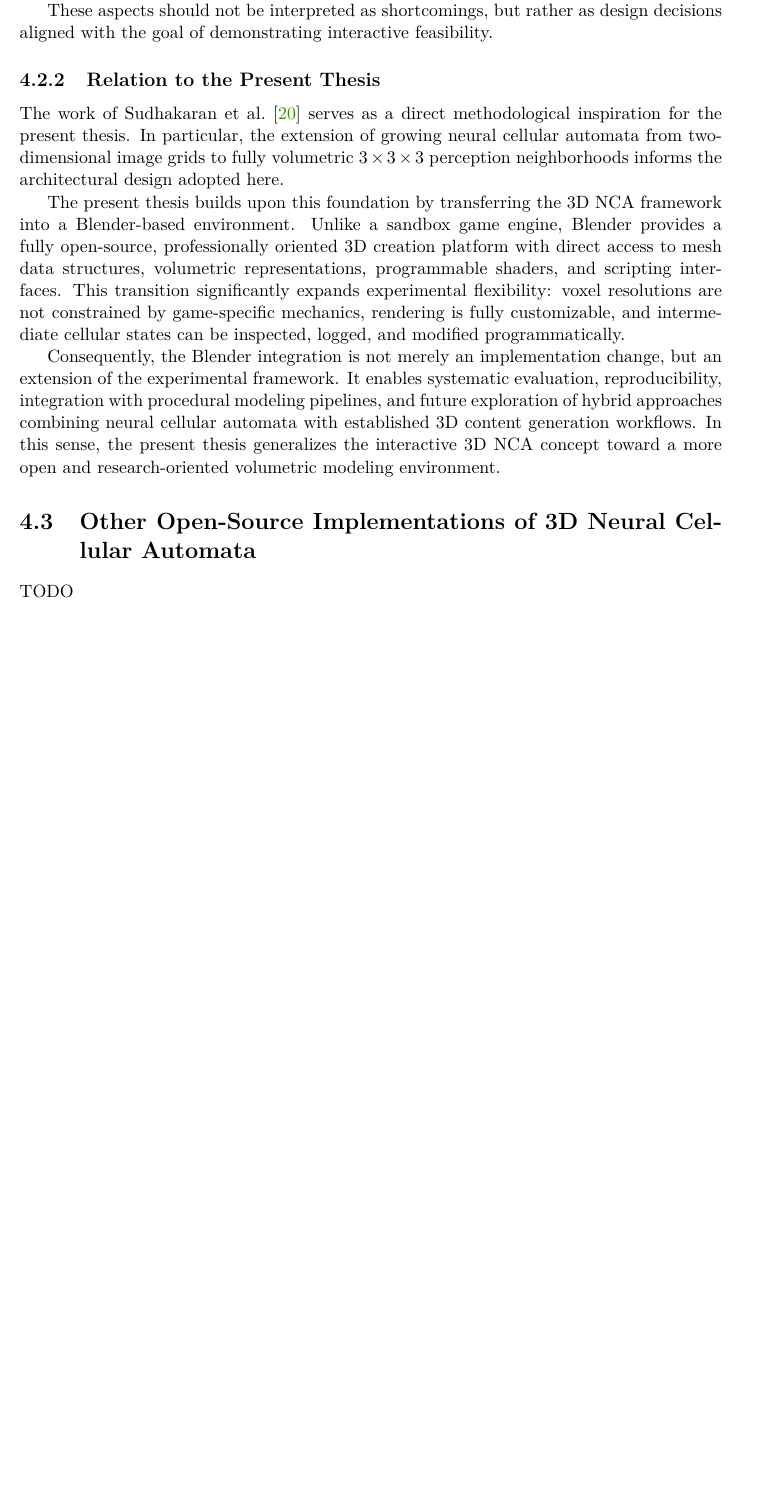
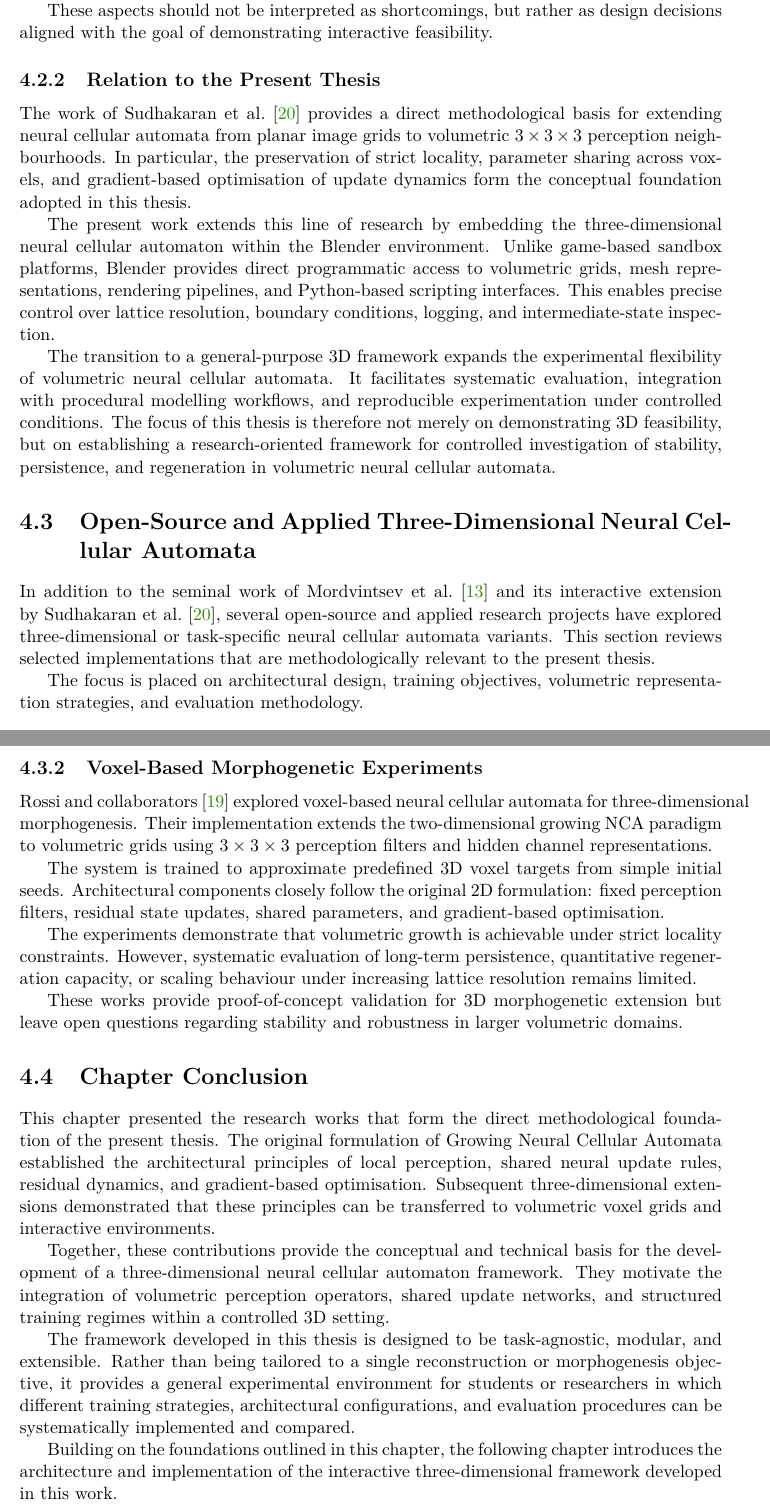
Before and after one commit to rm-a0/3d-nca, a LaTeX thesis (documentation/thesis/3d-nca.tex, which reads documentation/thesis/3d-nca-01-kapitoly-chapters-en.tex): part of page 18 of 25 before the commit and two parts of pages 18 and 19 of 26 after it, the two joined at a grey line, cut so that both start at the same text, the shorter picture padded with empty space. The pictures show the PDF file documentation/thesis/3d-nca.pdf that the author committed with the source.

Commit message:
feat: finish releated work section (finally), use grammarly to check for missing citations, fact check sections and rephrase sections that are not clear

```diff
--- a/documentation/thesis/3d-nca-01-kapitoly-chapters-en.tex
+++ b/documentation/thesis/3d-nca-01-kapitoly-chapters-en.tex
@@ -255,4 +255,3 @@ in both two- and three-dimensional systems~\cite{Rossi2021,Sudhakaran2021,Aadity
 %=========================================================================
 \chapter{Related Work}
 
-This chapter reviews prior work most directly related to neural cellular automata and their extensions.
@@ -419,17 +420,21 @@ These aspects should not be interpreted as shortcomings, but rather as design de
 
 \subsection{Relation to the Present Thesis}
 
-The work of Sudhakaran et al.~\cite{Sudhakaran2021} serves as a direct methodological inspiration for the present thesis. In particular, the extension
-of growing neural cellular automata from two-dimensional image grids to fully volumetric $3 \times 3 \times 3$ perception neighborhoods informs
-the architectural design adopted here.
+The work of Sudhakaran et al.~\cite{Sudhakaran2021} provides a direct methodological basis for extending
+neural cellular automata from planar image grids to volumetric $3 \times 3 \times 3$ perception
+neighbourhoods. In particular, the preservation of strict locality, parameter sharing across voxels,
+and gradient-based optimisation of update dynamics form the conceptual foundation adopted in this thesis.
 
-The present thesis builds upon this foundation by transferring the 3D NCA framework into a Blender-based environment. Unlike a sandbox game engine,
-Blender provides a fully open-source, professionally oriented 3D creation platform with direct access to mesh data structures, volumetric representations,
-programmable shaders, and scripting interfaces. This transition significantly expands experimental flexibility: voxel resolutions are not constrained
-by game-specific mechanics, rendering is fully customizable, and intermediate cellular states can be inspected, logged, and modified programmatically.
+The present work extends this line of research by embedding the three-dimensional neural cellular
+automaton within the Blender environment. Unlike game-based sandbox platforms, Blender provides
+direct programmatic access to volumetric grids, mesh representations, rendering pipelines, and
+Python-based scripting interfaces. This enables precise control over lattice resolution, boundary
+conditions, logging, and intermediate-state inspection.
 
-Consequently, the Blender integration is not merely an implementation change, but an extension of the experimental framework. It enables systematic evaluation,
-reproducibility, integration with procedural modeling pipelines, and future exploration of hybrid approaches combining neural cellular automata with
-established 3D content generation workflows. In this sense, the present thesis generalizes the interactive 3D NCA concept toward a more open and research-oriented
-volumetric modeling environment.
+The transition to a general-purpose 3D framework expands the experimental
+flexibility of volumetric neural cellular automata. It facilitates systematic evaluation,
+integration with procedural modelling workflows, and reproducible experimentation
+under controlled conditions. The focus of this thesis is therefore not merely on demonstrating
+3D feasibility, but on establishing a research-oriented framework for controlled investigation
+of stability, persistence, and regeneration in volumetric neural cellular automata.
 
@@ -437 +442,6 @@ volumetric modeling environment.
 
+In addition to the seminal work of Mordvintsev et al.~\cite{Mordvintsev2020} and its
+interactive extension by Sudhakaran et al.~\cite{Sudhakaran2021}, several open-source
+and applied research projects have explored three-dimensional or task-specific
+neural cellular automata variants. This section reviews selected implementations
+that are methodologically relevant to the present thesis.
@@ -441,3 +448,4 @@ were informed by an evaluative overview of these existing repositories.
 
-\subsection{M3D-NCA and Medical Segmentation (Kalkhof et al.)}
+The focus is placed on architectural design, training objectives, volumetric
+representation strategies, and evaluation methodology.
 
@@ -449,5 +466,53 @@ were informed by an evaluative overview of these existing repositories.
 
-\subsection{Standard 3D Reconstruction Baseline (Aadityaza)}
+\subsection{Voxel-Based Morphogenetic Experiments}
+
+Rossi and collaborators~\cite{Rossi2021} explored voxel-based neural cellular
+automata for three-dimensional morphogenesis. Their implementation extends
+the two-dimensional growing NCA paradigm to volumetric grids using
+$3 \times 3 \times 3$ perception filters and hidden channel representations.
+
+The system is trained to approximate predefined 3D voxel targets from
+simple initial seeds. Architectural components closely follow the original
+2D formulation: fixed perception filters, residual state updates,
+shared parameters, and gradient-based optimisation.
+
+The experiments demonstrate that volumetric growth is achievable under
+strict locality constraints. However, systematic evaluation of
+long-term persistence, quantitative regeneration capacity,
+or scaling behaviour under increasing lattice resolution
+remains limited.
+
+These works provide proof-of-concept validation for 3D morphogenetic
+extension but leave open questions regarding stability and
+robustness in larger volumetric domains.
+
+\section{Chapter Conclusion}
+
+This chapter presented the research works that form the direct
+methodological foundation of the present thesis. The original
+formulation of Growing Neural Cellular Automata established the
+architectural principles of local perception, shared neural update
+rules, residual dynamics, and gradient-based optimisation.
+Subsequent three-dimensional extensions demonstrated that these
+principles can be transferred to volumetric voxel grids and
+interactive environments.
+
+Together, these contributions provide the conceptual and technical
+basis for the development of a three-dimensional neural cellular
+automaton framework. They motivate the integration of volumetric
+perception operators, shared update networks, and structured
+training regimes within a controlled 3D setting.
+
+The framework developed in this thesis is designed to be
+task-agnostic, modular, and extensible. Rather than being tailored
+to a single reconstruction or morphogenesis objective, it provides a
+general experimental environment for students or researchers in which different training
+strategies, architectural configurations, and evaluation procedures
+can be systematically implemented and compared.
+
+Building on the foundations outlined in this chapter, the following
+chapter introduces the architecture and implementation of the
+interactive three-dimensional framework developed in this work.
 
 \chapter{Architectural Design}
 TODO
```
Also changed, not shown: documentation/thesis/3d-nca.tex (+1 -1 lines), documentation/thesis/3d-nca.pdf, documentation/thesis/3d-nca-01-kapitoly-chapters-en.tex (36 more changed lines).
